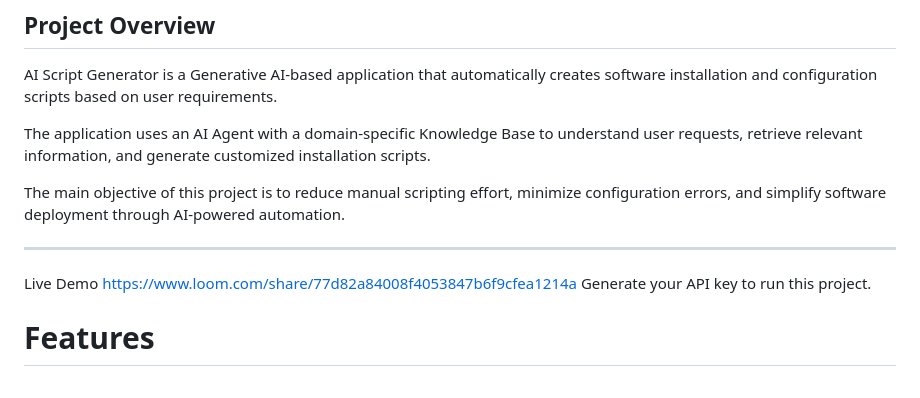
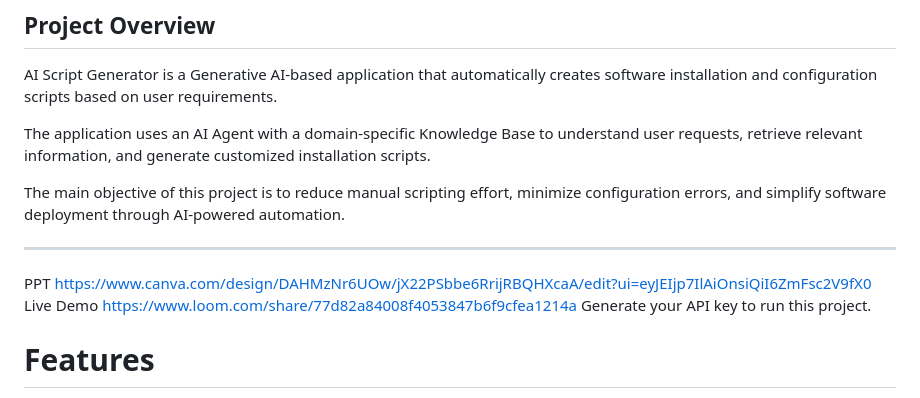
Before and after one commit to vijayadurgagotla-lab/INSTALL-SCRIPT-GENERATOR-SD-07-, a Markdown page: README.md, the part around the change. Drawn GitHub-style.

```diff
--- a/README.md
+++ b/README.md
@@ -10,7 +10,7 @@ The application uses an AI Agent with a domain-specific Knowledge Base to unders
 The main objective of this project is to reduce manual scripting effort, minimize configuration errors, and simplify software deployment through AI-powered automation.
 
 ---
-
+PPT https://www.canva.com/design/DAHMzNr6UOw/jX22PSbbe6RrijRBQHXcaA/edit?ui=eyJEIjp7IlAiOnsiQiI6ZmFsc2V9fX0
 Live Demo
 https://www.loom.com/share/77d82a84008f4053847b6f9cfea1214a
 Generate your API key to run this project.
```
